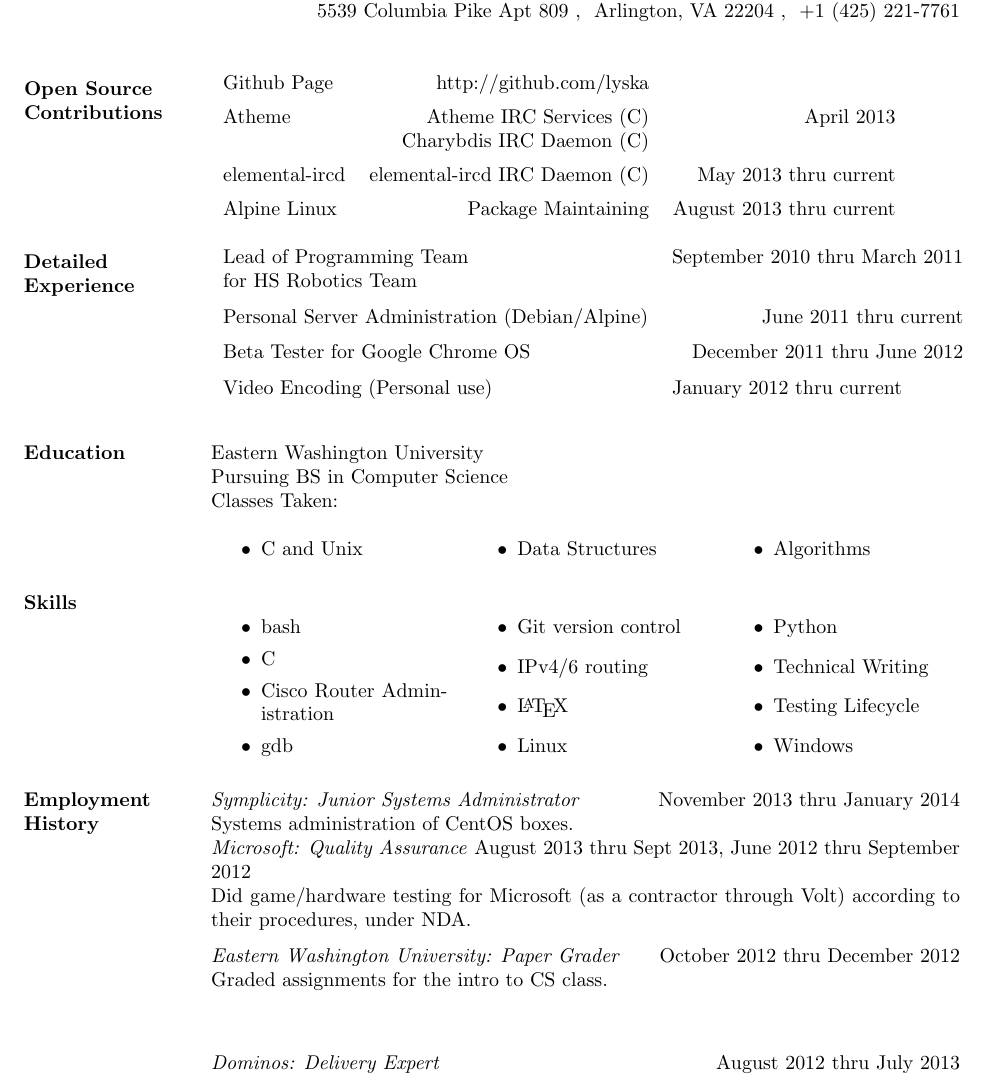
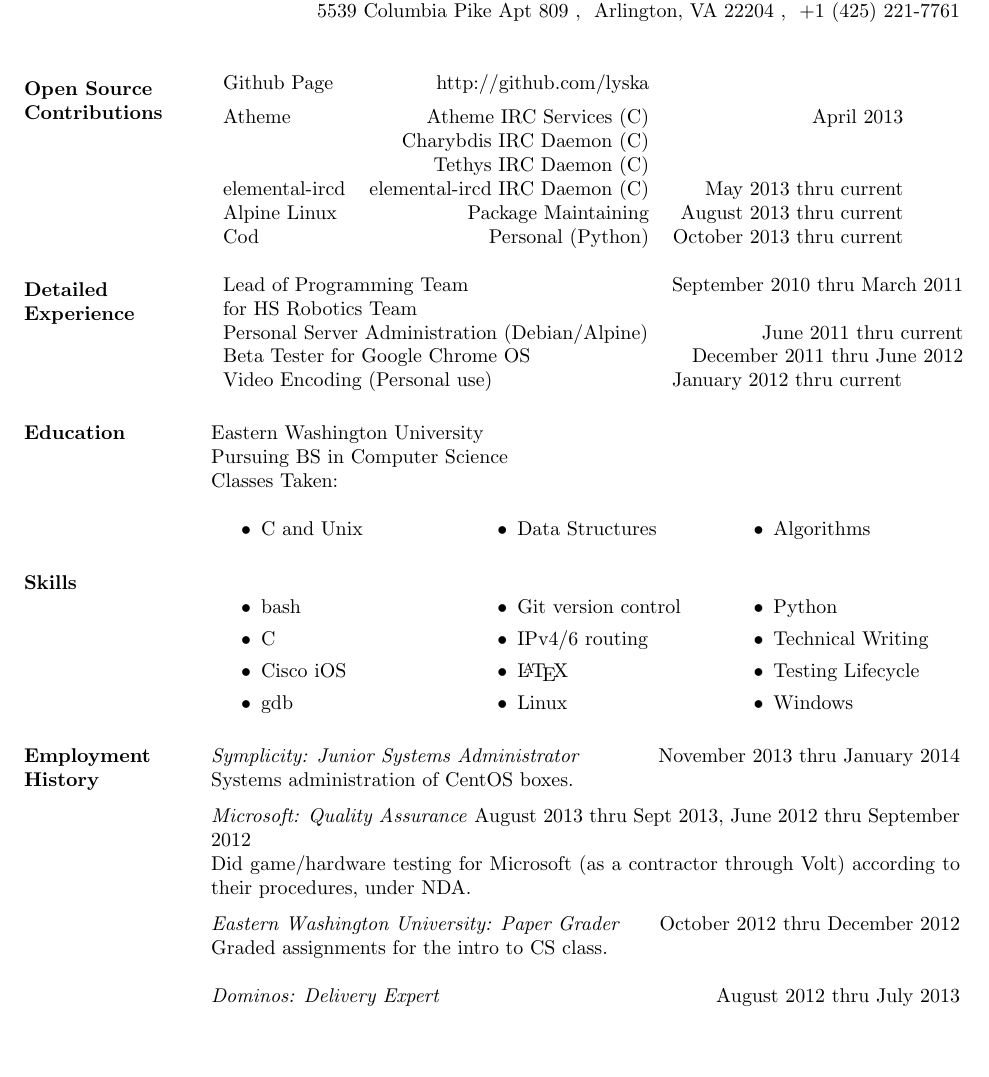
Before and after one commit to aaannndddyyy/resume, a LaTeX CV (resume.tex): part of the page, cut so that both start at the same text, the shorter picture padded with empty space. Compiled offline with pdfLaTeX; a LaTeX package or settings file that is missing is left out.

Commit message:
Update resume.pdf

```diff
--- a/resume.tex
+++ b/resume.tex
@@ -14,18 +14,20 @@
 	\begin{tabular}{l l l}
 		Github Page & \hfill http://github.com/lyska & \\ [5pt]
 		Atheme & \hfill Atheme IRC Services (C) & \hfill April 2013 \\
-	 & \hfill Charybdis IRC Daemon (C) \\ [5pt]
-		elemental-ircd & \hfill elemental-ircd IRC Daemon (C) & \hfill May 2013 thru current \\ [5pt]
+	 & \hfill Charybdis IRC Daemon (C) \\
+	 & \hfill Tethys IRC Daemon (C) \\
+		elemental-ircd & \hfill elemental-ircd IRC Daemon (C) & \hfill May 2013 thru current \\
 		Alpine Linux & \hfill Package Maintaining & \hfill August 2013 thru current \\
+		Cod & \hfill Personal (Python) & \hfill October 2013 thru current
 	\end{tabular}
 
 	\section{Detailed \\ Experience}
 	\begin{tabular}{l l}
 		Lead of Programming Team & \hfill September 2010 thru March 2011 \\
-		for HS Robotics Team & \\ [6pt]
-		Personal Server Administration (Debian/Alpine) & \hfill June 2011 thru current  \\ [6pt]
-		Beta Tester for Google Chrome OS & \hfill December 2011 thru June 2012 \\ [6pt]
-		Video Encoding (Personal use) & January 2012 thru current \\ [6pt]
+		for HS Robotics Team & \\
+		Personal Server Administration (Debian/Alpine) & \hfill June 2011 thru current  \\
+		Beta Tester for Google Chrome OS & \hfill December 2011 thru June 2012 \\
+		Video Encoding (Personal use) & January 2012 thru current \\
 	\end{tabular}
 
 
@@ -47,7 +49,7 @@
 		\begin{itemize}
 			\item bash
 			\item C
-			\item Cisco Router Administration
+			\item Cisco iOS
 			\item gdb
 			\item Git version control
 			\item IPv4/6 routing
@@ -62,12 +64,11 @@
 
 	\section{Employment\\History}
 	\textit{Symplicity: Junior Systems Administrator} \hfill November 2013 thru January 2014 \\
-	Systems administration of CentOS boxes. \\
+	Systems administration of CentOS boxes. \\ [6pt]
 	\textit{Microsoft: Quality Assurance} \hfill August 2013 thru Sept 2013, June 2012 thru September 2012 \\
 	Did game/hardware testing for Microsoft (as a contractor through Volt) according to their procedures, under NDA. \\ [6pt]
 	\textit{Eastern Washington University: Paper Grader} \hfill October 2012 thru December 2012 \\
-	Graded assignments for the intro to CS class. \\ [6pt]
-
+	Graded assignments for the intro to CS class. \\ [12pt]
 	\textit{Dominos: Delivery Expert} \hfill August 2012 thru July 2013 \\
 	Delivered pizzas to customer's houses as well as help in the order
 	receiving and makeline process. Also performed duties as assigned \\ [6pt]
```
Also changed, not shown: resume.pdf.
